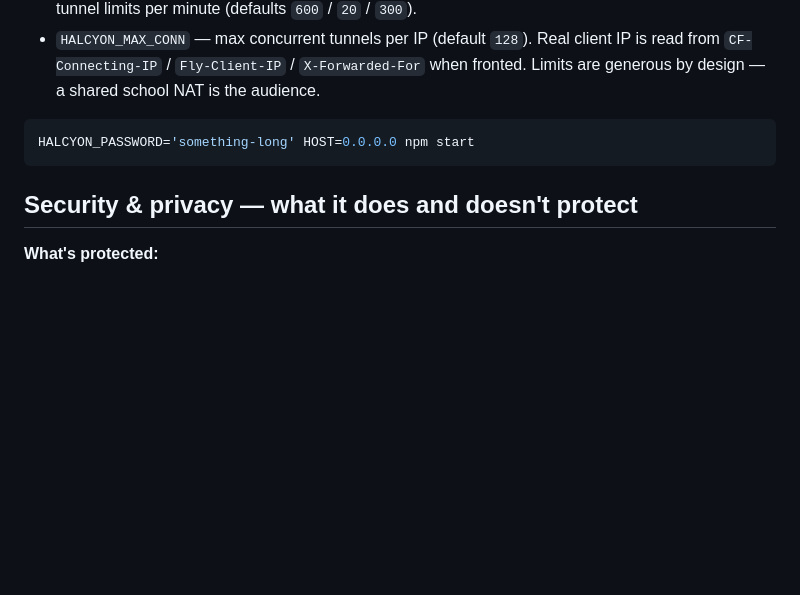
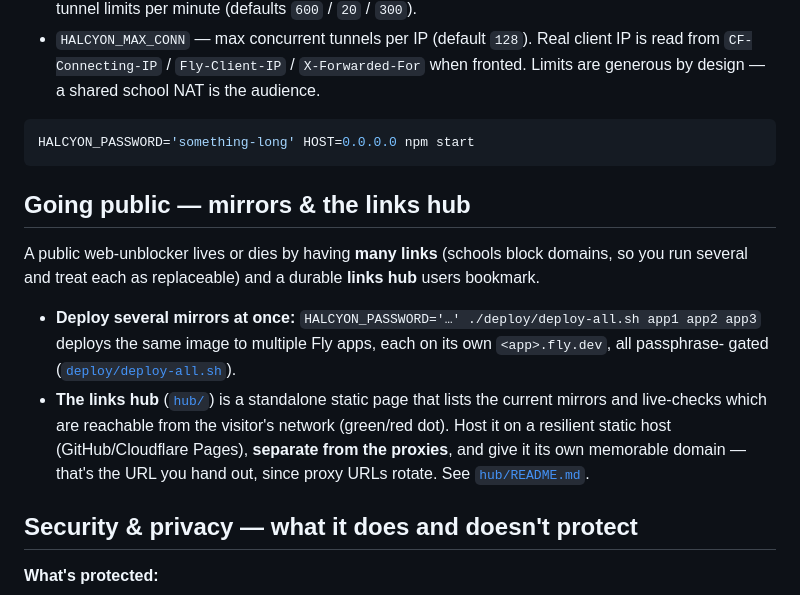
Before and after one commit to Novaro1/halcyon, a Markdown page: README.md, the part around the change. Rendered like a GitHub page; blank space fills up the shorter version.

Commit message:
docs: add a "Going public — mirrors & links hub" section
Co-Authored-By: Claude Opus 4.8 <noreply@anthropic.com>

````diff
--- a/README.md
+++ b/README.md
@@ -139,6 +139,22 @@ Environment:
 HALCYON_PASSWORD='something-long' HOST=0.0.0.0 npm start
 ```
 
+## Going public — mirrors & the links hub
+
+A public web-unblocker lives or dies by having **many links** (schools block
+domains, so you run several and treat each as replaceable) and a durable
+**links hub** users bookmark.
+
+- **Deploy several mirrors at once:**
+  `HALCYON_PASSWORD='…' ./deploy/deploy-all.sh app1 app2 app3` deploys the same
+  image to multiple Fly apps, each on its own `<app>.fly.dev`, all passphrase-
+  gated ([`deploy/deploy-all.sh`](deploy/deploy-all.sh)).
+- **The links hub** ([`hub/`](hub/)) is a standalone static page that lists the
+  current mirrors and live-checks which are reachable from the visitor's network
+  (green/red dot). Host it on a resilient static host (GitHub/Cloudflare Pages),
+  **separate from the proxies**, and give it its own memorable domain — that's
+  the URL you hand out, since proxy URLs rotate. See [`hub/README.md`](hub/README.md).
+
 ## Security & privacy — what it does and doesn't protect
 
 **What's protected:**
````
